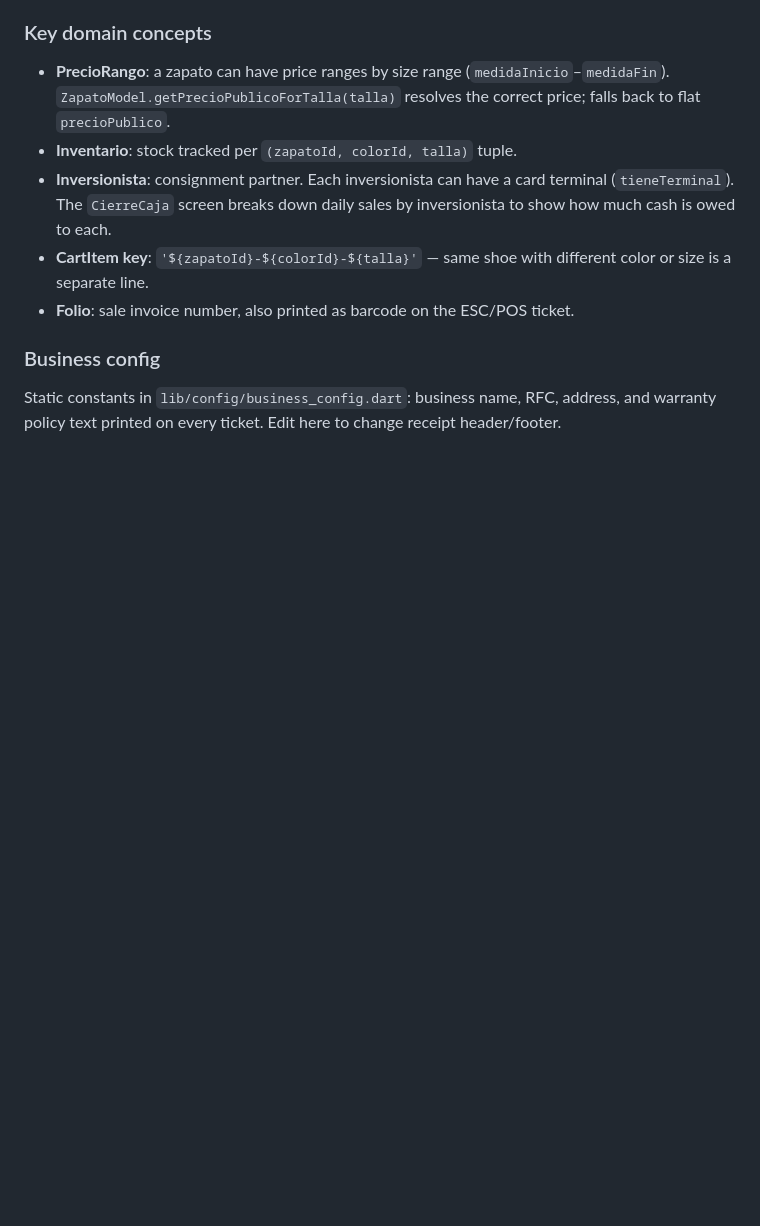
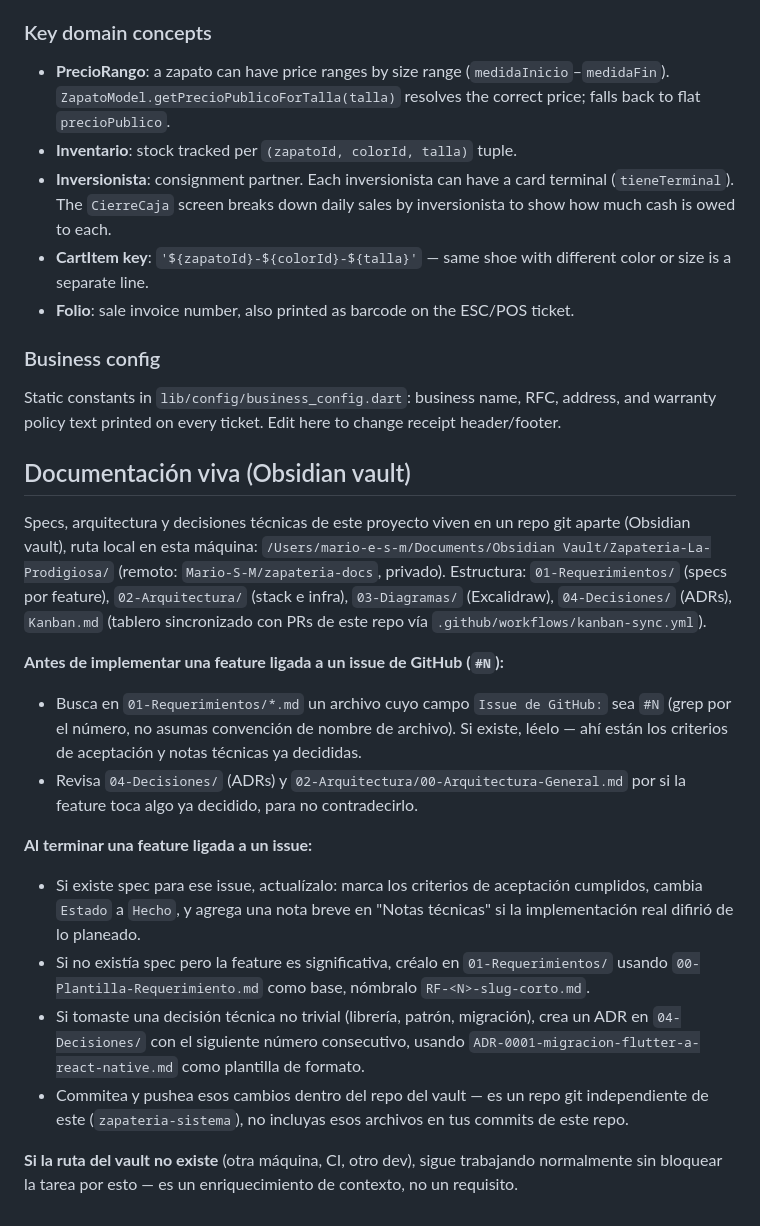
Before and after one commit to Mario-S-M/zapateria-sistema, a Markdown page: CLAUDE.md, the part around the change. Rendered like a GitHub page; blank space fills up the shorter version.

Commit message:
docs: define protocolo de lectura/escritura con el vault de Obsidian
Claude Code ahora sabe buscar specs por número de issue en
01-Requerimientos/ antes de implementar, y actualizar el spec o crear
un ADR en el vault al terminar una feature.

Co-Authored-By: Claude Sonnet 5 <noreply@anthropic.com>

```diff
--- a/CLAUDE.md
+++ b/CLAUDE.md
@@ -89,3 +89,38 @@ Standard NestJS feature-module layout. Each domain has its own folder with `modu
 ### Business config
 
 Static constants in `lib/config/business_config.dart`: business name, RFC, address, and warranty policy text printed on every ticket. Edit here to change receipt header/footer.
+
+## Documentación viva (Obsidian vault)
+
+Specs, arquitectura y decisiones técnicas de este proyecto viven en un repo git
+aparte (Obsidian vault), ruta local en esta máquina:
+`/Users/mario-e-s-m/Documents/Obsidian Vault/Zapateria-La-Prodigiosa/`
+(remoto: `Mario-S-M/zapateria-docs`, privado). Estructura: `01-Requerimientos/`
+(specs por feature), `02-Arquitectura/` (stack e infra), `03-Diagramas/`
+(Excalidraw), `04-Decisiones/` (ADRs), `Kanban.md` (tablero sincronizado con PRs
+de este repo vía `.github/workflows/kanban-sync.yml`).
+
+**Antes de implementar una feature ligada a un issue de GitHub (`#N`):**
+- Busca en `01-Requerimientos/*.md` un archivo cuyo campo `Issue de GitHub:` sea
+  `#N` (grep por el número, no asumas convención de nombre de archivo). Si existe,
+  léelo — ahí están los criterios de aceptación y notas técnicas ya decididas.
+- Revisa `04-Decisiones/` (ADRs) y `02-Arquitectura/00-Arquitectura-General.md`
+  por si la feature toca algo ya decidido, para no contradecirlo.
+
+**Al terminar una feature ligada a un issue:**
+- Si existe spec para ese issue, actualízalo: marca los criterios de aceptación
+  cumplidos, cambia `Estado` a `Hecho`, y agrega una nota breve en "Notas
+  técnicas" si la implementación real difirió de lo planeado.
+- Si no existía spec pero la feature es significativa, créalo en
+  `01-Requerimientos/` usando `00-Plantilla-Requerimiento.md` como base, nómbralo
+  `RF-<N>-slug-corto.md`.
+- Si tomaste una decisión técnica no trivial (librería, patrón, migración), crea
+  un ADR en `04-Decisiones/` con el siguiente número consecutivo, usando
+  `ADR-0001-migracion-flutter-a-react-native.md` como plantilla de formato.
+- Commitea y pushea esos cambios dentro del repo del vault — es un repo git
+  independiente de este (`zapateria-sistema`), no incluyas esos archivos en tus
+  commits de este repo.
+
+**Si la ruta del vault no existe** (otra máquina, CI, otro dev), sigue
+trabajando normalmente sin bloquear la tarea por esto — es un enriquecimiento de
+contexto, no un requisito.
```
